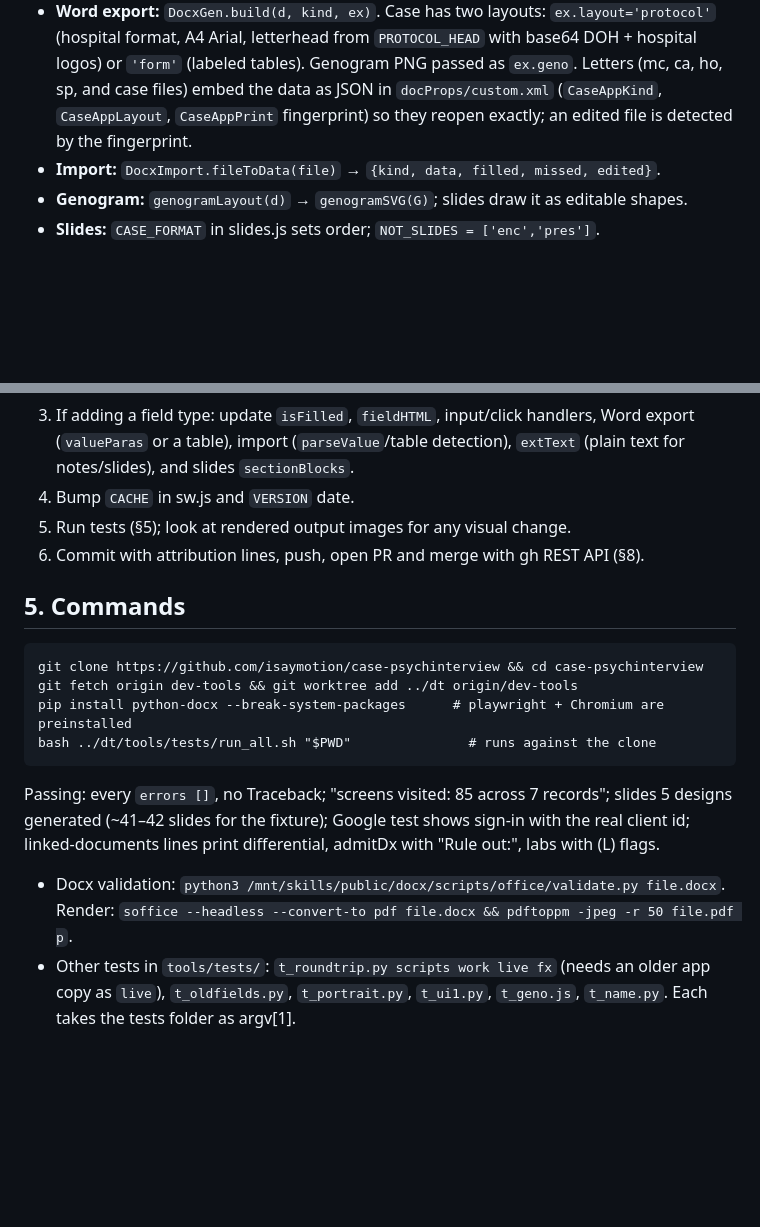
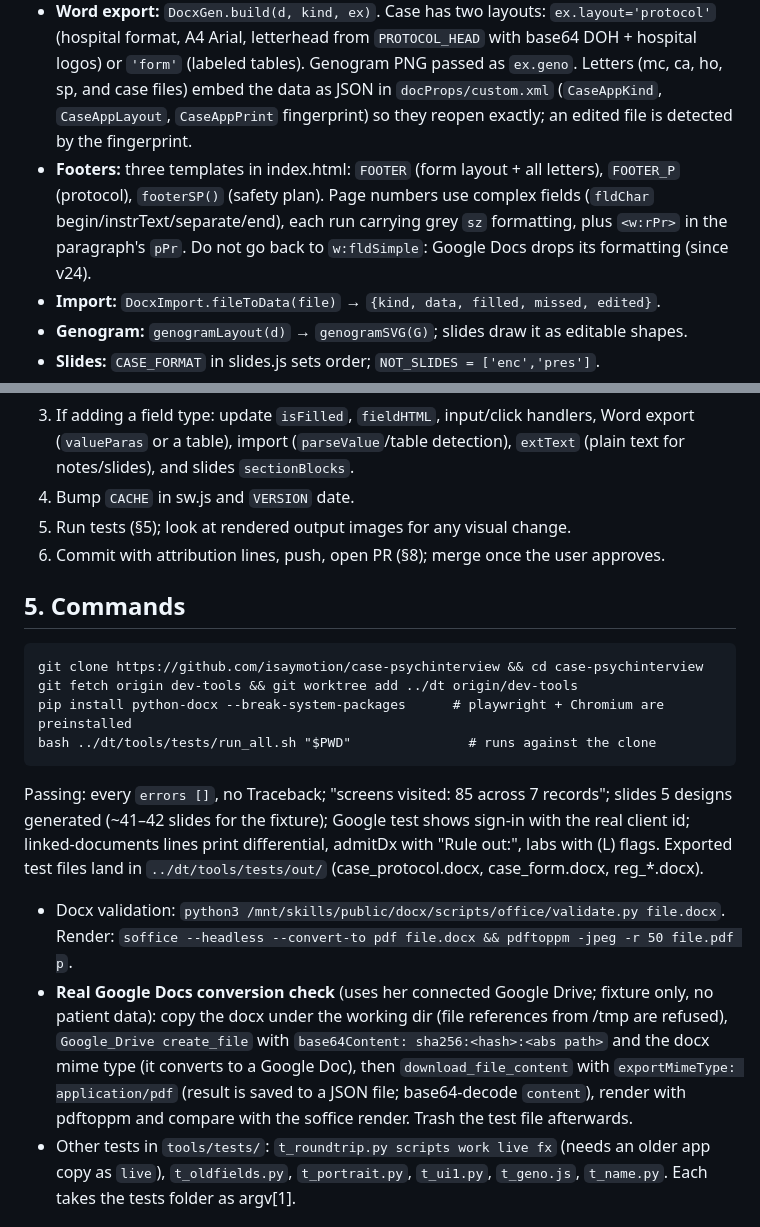
Before and after one commit to isaymotion/case-psychinterview, a Markdown page: HANDOFF.md, 2 parts joined by grey strips. Drawn GitHub-style; blank space fills up the shorter version.

````diff
--- a/HANDOFF.md
+++ b/HANDOFF.md
@@ -22,6 +22,7 @@
   Example: `{t:'radio', id:'progRating', label:'Prognosis', o:['Good','Fair','Guarded','Poor']}`.
 - **Case form order** follows the MMWGH Case Presentation Protocol: A encounter, B presentation details (title, prepared/supervised by, objectives), 1 Identifying data … 18A–18G MSE … 21 Labs, 22 Salient features, 23 Differentials (`ddx` table), 24 Working diagnosis (`primaryDx`), 25 Formulation (`bps` grid; a formulation builder was added later), 26 Risk, 27 Prognosis, 28 Goals & plan, 29 Discussion & references.
 - **Word export:** `DocxGen.build(d, kind, ex)`. Case has two layouts: `ex.layout='protocol'` (hospital format, A4 Arial, letterhead from `PROTOCOL_HEAD` with base64 DOH + hospital logos) or `'form'` (labeled tables). Genogram PNG passed as `ex.geno`. Letters (mc, ca, ho, sp, and case files) embed the data as JSON in `docProps/custom.xml` (`CaseAppKind`, `CaseAppLayout`, `CaseAppPrint` fingerprint) so they reopen exactly; an edited file is detected by the fingerprint.
+- **Footers:** three templates in index.html: `FOOTER` (form layout + all letters), `FOOTER_P` (protocol), `footerSP()` (safety plan). Page numbers use complex fields (`fldChar` begin/instrText/separate/end), each run carrying grey `sz` formatting, plus `<w:rPr>` in the paragraph's `pPr`. Do not go back to `w:fldSimple`: Google Docs drops its formatting (since v24).
 - **Import:** `DocxImport.fileToData(file)` → `{kind, data, filled, missed, edited}`.
 - **Genogram:** `genogramLayout(d)` → `genogramSVG(G)`; slides draw it as editable shapes.
 - **Slides:** `CASE_FORMAT` in slides.js sets order; `NOT_SLIDES = ['enc','pres']`.
@@ -33,7 +34,7 @@
 3. If adding a field type: update `isFilled`, `fieldHTML`, input/click handlers, Word export (`valueParas` or a table), import (`parseValue`/table detection), `extText` (plain text for notes/slides), and slides `sectionBlocks`.
 4. Bump `CACHE` in sw.js and `VERSION` date.
 5. Run tests (§5); look at rendered output images for any visual change.
-6. Commit with attribution lines, push, open PR and merge with gh REST API (§8).
+6. Commit with attribution lines, push, open PR (§8); merge once the user approves.
 
 ## 5. Commands
 ```
@@ -42,8 +43,9 @@ git fetch origin dev-tools && git worktree add ../dt origin/dev-tools
 pip install python-docx --break-system-packages      # playwright + Chromium are preinstalled
 bash ../dt/tools/tests/run_all.sh "$PWD"               # runs against the clone
 ```
-Passing: every `errors []`, no Traceback; "screens visited: 85 across 7 records"; slides 5 designs generated (~41–42 slides for the fixture); Google test shows sign-in with the real client id; linked-documents lines print differential, admitDx with "Rule out:", labs with (L) flags.
+Passing: every `errors []`, no Traceback; "screens visited: 85 across 7 records"; slides 5 designs generated (~41–42 slides for the fixture); Google test shows sign-in with the real client id; linked-documents lines print differential, admitDx with "Rule out:", labs with (L) flags. Exported test files land in `../dt/tools/tests/out/` (case_protocol.docx, case_form.docx, reg_*.docx).
 - Docx validation: `python3 /mnt/skills/public/docx/scripts/office/validate.py file.docx`. Render: `soffice --headless --convert-to pdf file.docx && pdftoppm -jpeg -r 50 file.pdf p`.
+- **Real Google Docs conversion check** (uses her connected Google Drive; fixture only, no patient data): copy the docx under the working dir (file references from /tmp are refused), `Google_Drive create_file` with `base64Content: sha256:<hash>:<abs path>` and the docx mime type (it converts to a Google Doc), then `download_file_content` with `exportMimeType: application/pdf` (result is saved to a JSON file; base64-decode `content`), render with pdftoppm and compare with the soffice render. Trash the test file afterwards.
 - Other tests in `tools/tests/`: `t_roundtrip.py scripts work live fx` (needs an older app copy as `live`), `t_oldfields.py`, `t_portrait.py`, `t_ui1.py`, `t_geno.js`, `t_name.py`. Each takes the tests folder as argv[1].
 
 ## 6. Status
````
Also changed, not shown: other parts of HANDOFF.md (+9 -3 lines).
